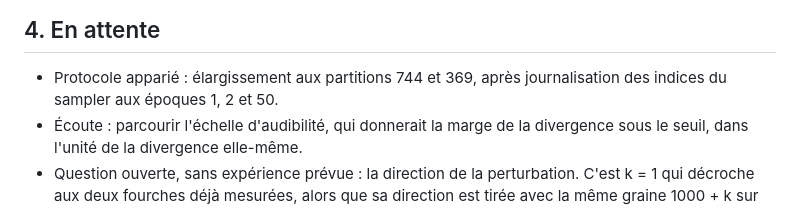
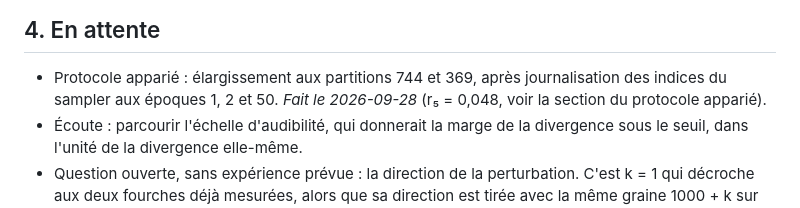
Before and after one commit to ALavault/neural_amp, a Markdown page: paper/RESULTS_SSM_SEEDS.md, the part around one of its changes. GitHub-like rendering.

```diff
--- a/paper/RESULTS_SSM_SEEDS.md
+++ b/paper/RESULTS_SSM_SEEDS.md
@@ -291,7 +306,8 @@ avec la profondeur de la fourche (rapport 1,76 à l'époque 5, 0,52 à 25, 0,06
 ## 4. En attente
 
 - Protocole apparié : élargissement aux partitions 744 et 369, après journalisation des indices du
-  sampler aux époques 1, 2 et 50.
+  sampler aux époques 1, 2 et 50. *Fait le 2026-09-28* (r₅ = 0,048, voir la section du protocole
+  apparié).
 - Écoute : parcourir l'échelle d'audibilité, qui donnerait la marge de la divergence sous
   le seuil, dans l'unité de la divergence elle-même.
 - Question ouverte, sans expérience prévue : la direction de la perturbation. C'est k = 1
```
Also changed, not shown: other parts of paper/RESULTS_SSM_SEEDS.md (+15 -0 lines), DIAGNOSIS_seeds.md (+25 -1 lines).
